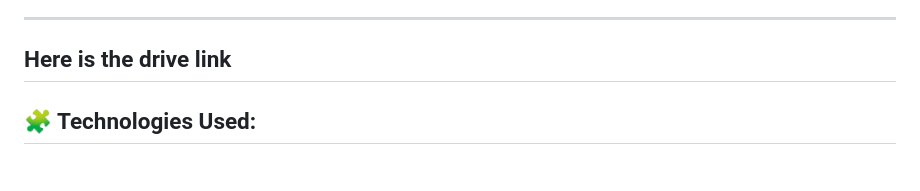
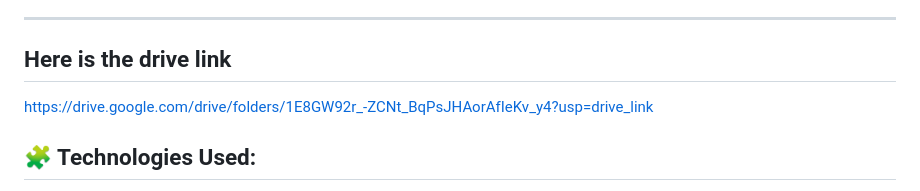
Before and after one commit to pallapoluabhhiram/Healthcare-web-application, a Markdown page: README.md, the part around the change. Drawn GitHub-style.

```diff
--- a/README.md
+++ b/README.md
@@ -7,7 +7,7 @@ This project is a **Flask-based web application** that leverages **deep learning
 
 ---
 ## Here is the drive link
-
+https://drive.google.com/drive/folders/1E8GW92r_-ZCNt_BqPsJHAorAfIeKv_y4?usp=drive_link
 ## 🧩 Technologies Used:
 
 * **Frontend:** HTML, CSS (templates: `index.html`, `skin.html`, `dr.html`)
```
